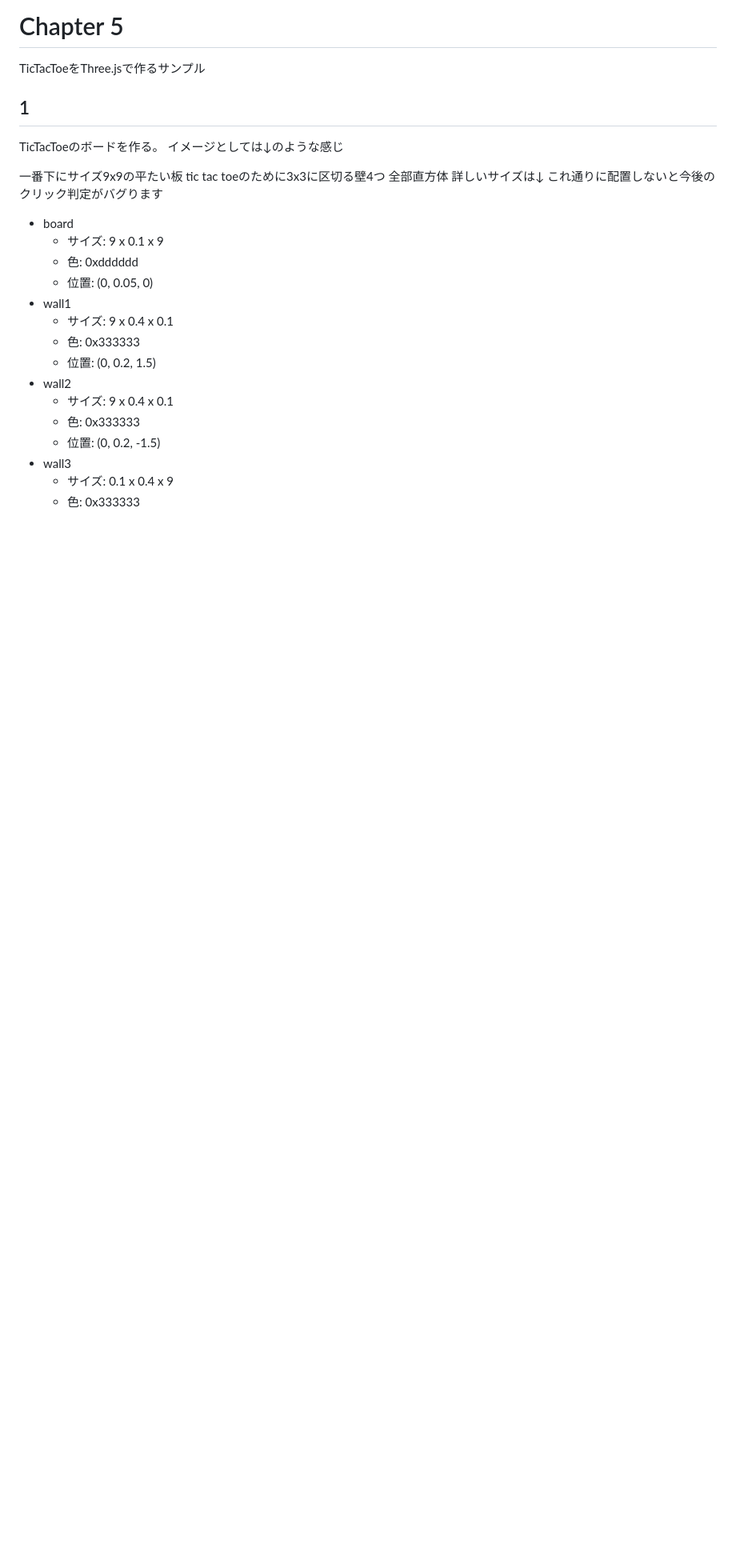
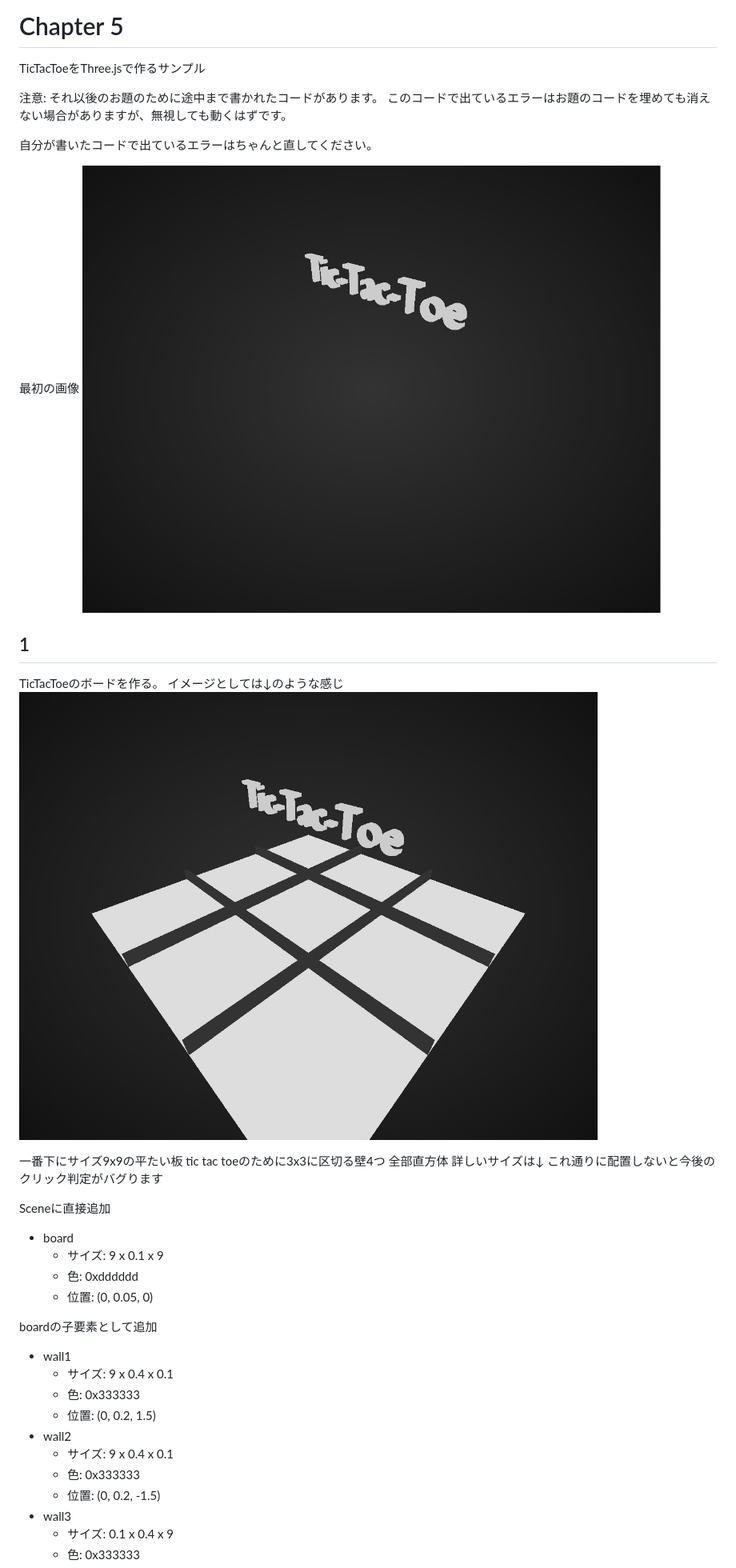
Before and after one commit to Fogrexon/TypescriptGameLecture, a Markdown page: chapter5/README.md, the part around the change printed below. Shown: that part at 80% size. Rendered like a GitHub page; pictures changed too: chapter5/images/1.jpg (added), chapter5/images/init.jpg (added); blank space fills up the shorter version.

Commit message:
scripts

```diff
--- a/chapter5/README.md
+++ b/chapter5/README.md
@@ -1,21 +1,33 @@
 # Chapter 5
 
 TicTacToeをThree.jsで作るサンプル
+
+注意: それ以後のお題のために途中まで書かれたコードがあります。
+このコードで出ているエラーはお題のコードを埋めても消えない場合がありますが、無視しても動くはずです。
+
+自分が書いたコードで出ているエラーはちゃんと直してください。
+
+最初の画像
+![initial](./images/init.jpg)
 
 ## 1
 
 TicTacToeのボードを作る。
 イメージとしては↓のような感じ
+![1](./images/1.jpg)
 
 
 一番下にサイズ9x9の平たい板
 tic tac toeのために3x3に区切る壁4つ 全部直方体
 詳しいサイズは↓ これ通りに配置しないと今後のクリック判定がバグります
 
+Sceneに直接追加
 - board
   - サイズ: 9 x 0.1 x 9
   - 色: 0xdddddd
   - 位置: (0, 0.05, 0)
+
+boardの子要素として追加
 - wall1
   - サイズ: 9 x 0.4 x 0.1
   - 色: 0x333333
```
Also changed, not shown: other parts of chapter5/README.md (+9 -0 lines), chapter5/images/2.jpg (added), chapter5/images/3.jpg (added), chapter5/images/4.jpg (added).
